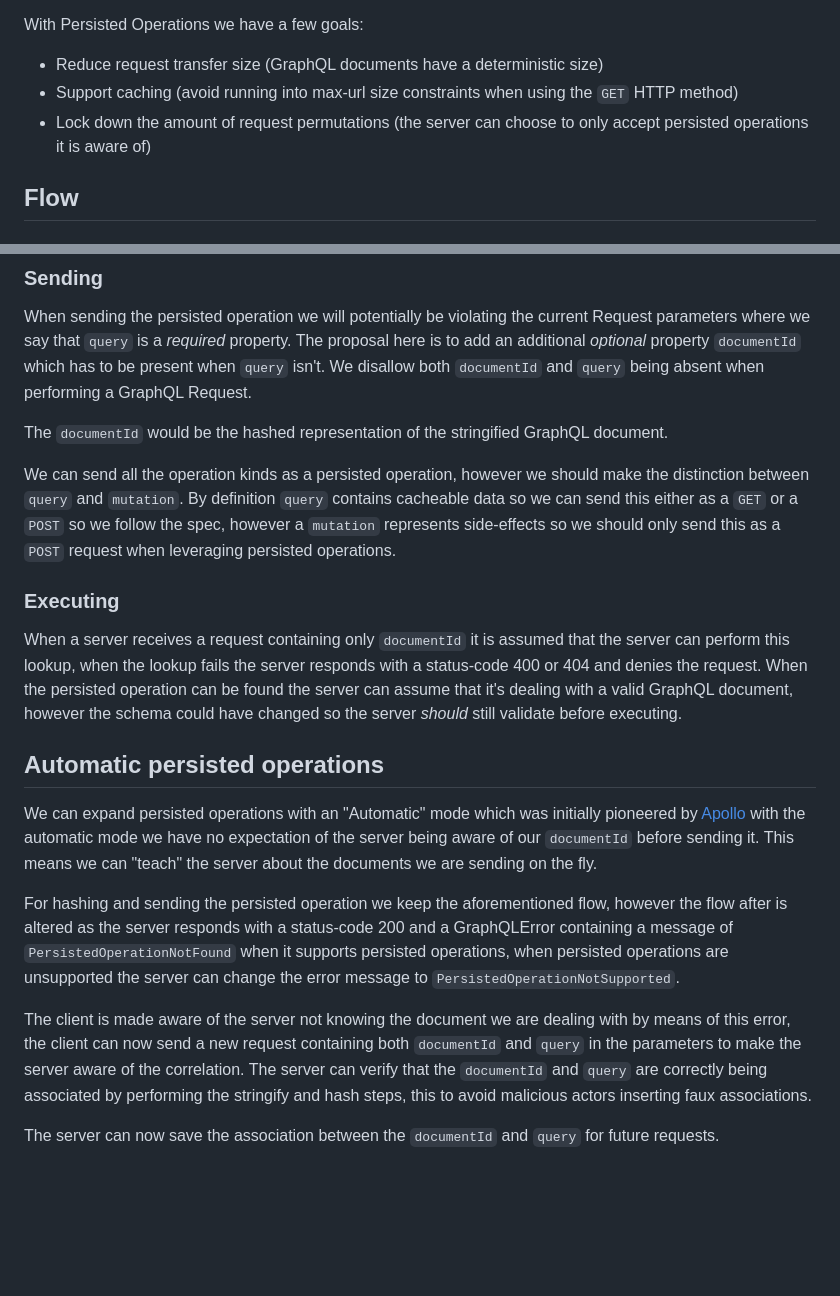
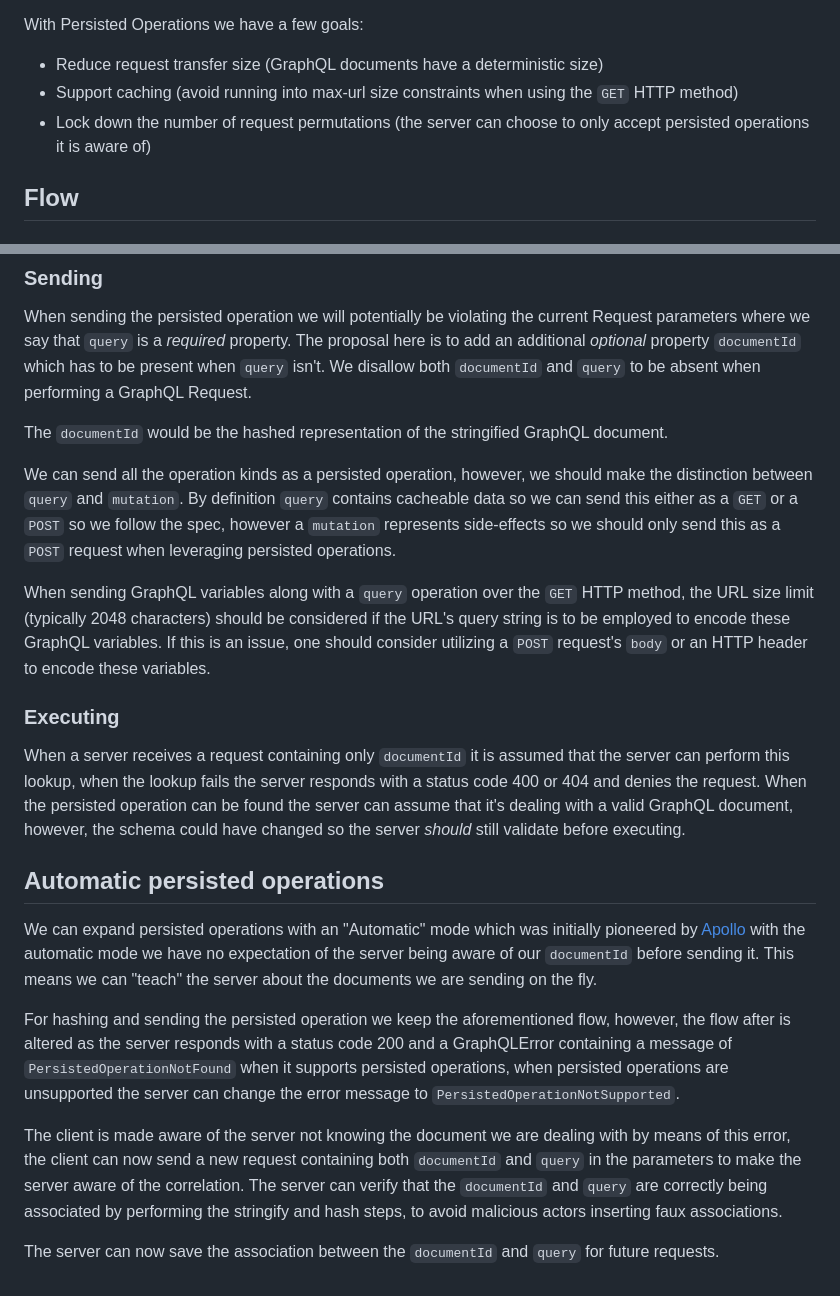
Before and after one commit to graphql/graphql-over-http, a Markdown page: rfcs/PersistedOperations.md, 2 parts joined by grey strips. Rendered like a GitHub page; blank space fills up the shorter version.

Commit message:
Grammar tweaks and add paragraph re: URL limit (#257)

```diff
--- a/rfcs/PersistedOperations.md
+++ b/rfcs/PersistedOperations.md
@@ -8,7 +8,7 @@ With Persisted Operations we have a few goals:
 
 - Reduce request transfer size (GraphQL documents have a deterministic size)
 - Support caching (avoid running into max-url size constraints when using the `GET` HTTP method)
-- Lock down the amount of request permutations (the server can choose to only accept persisted operations it is aware of)
+- Lock down the number of request permutations (the server can choose to only accept persisted operations it is aware of)
 
 ## Flow
 
@@ -26,19 +26,23 @@ After stringifying we can produce a SHA-256 hash of the stringified document whi
 
 When sending the persisted operation we will potentially be violating the current Request parameters where we say that `query`
 is a _required_ property. The proposal here is to add an additional _optional_ property `documentId` which has to be present
-when `query` isn't. We disallow both `documentId` and `query` being absent when performing a GraphQL Request.
+when `query` isn't. We disallow both `documentId` and `query` to be absent when performing a GraphQL Request.
 
 The `documentId` would be the hashed representation of the stringified GraphQL document.
 
-We can send all the operation kinds as a persisted operation, however we should make the distinction between `query` and `mutation`.
+We can send all the operation kinds as a persisted operation, however, we should make the distinction between `query` and `mutation`.
 By definition `query` contains cacheable data so we can send this either as a `GET` or a `POST` so we follow the spec, however a
 `mutation` represents side-effects so we should only send this as a `POST` request when leveraging persisted operations.
+
+When sending GraphQL variables along with a `query` operation over the `GET` HTTP method, the URL size limit (typically 2048
+characters) should be considered if the URL's query string is to be employed to encode these GraphQL variables. If this is an
+issue, one should consider utilizing a `POST` request's `body` or an HTTP header to encode these variables.
 
 ### Executing
 
 When a server receives a request containing only `documentId` it is assumed that the server can perform this lookup, when the lookup
-fails the server responds with a status-code 400 or 404 and denies the request. When the persisted operation can be found the server
-can assume that it's dealing with a valid GraphQL document, however the schema could have changed so the server _should_ still validate
+fails the server responds with a status code 400 or 404 and denies the request. When the persisted operation can be found the server
+can assume that it's dealing with a valid GraphQL document, however, the schema could have changed so the server _should_ still validate
 before executing.
 
 ## Automatic persisted operations
@@ -47,13 +51,13 @@ We can expand persisted operations with an "Automatic" mode which was initially
 with the automatic mode we have no expectation of the server being aware of our `documentId` before sending it. This means we
 can "teach" the server about the documents we are sending on the fly.
 
-For hashing and sending the persisted operation we keep the aforementioned flow, however the flow after is altered as the server
-responds with a status-code 200 and a GraphQLError containing a message of `PersistedOperationNotFound` when it supports persisted
+For hashing and sending the persisted operation we keep the aforementioned flow, however, the flow after is altered as the server
+responds with a status code 200 and a GraphQLError containing a message of `PersistedOperationNotFound` when it supports persisted
 operations, when persisted operations are unsupported the server can change the error message to `PersistedOperationNotSupported`.
 
 The client is made aware of the server not knowing the document we are dealing with by means of this error, the client can now send
 a new request containing both `documentId` and `query` in the parameters to make the server aware of the correlation. The server can
-verify that the `documentId` and `query` are correctly being associated by performing the stringify and hash steps, this to avoid
+verify that the `documentId` and `query` are correctly being associated by performing the stringify and hash steps, to avoid
 malicious actors inserting faux associations.
 
 The server can now save the association between the `documentId` and `query` for future requests.
```
